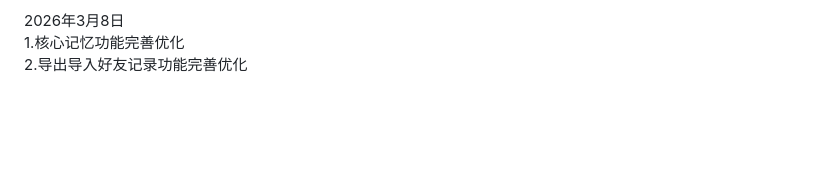
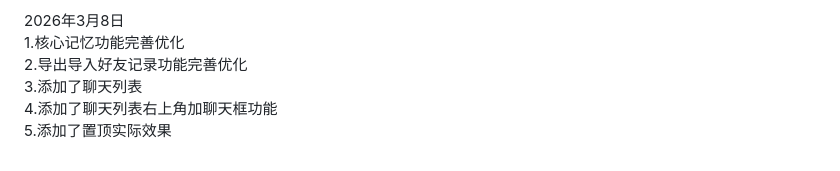
Before and after one commit to queqian-zero/zero-phone, a Markdown page: README.md, the part around the change. Drawn GitHub-style; blank space fills up the shorter version.

```diff
--- a/README.md
+++ b/README.md
@@ -90,3 +90,6 @@
 2026年3月8日
 1.核心记忆功能完善优化
 2.导出导入好友记录功能完善优化
+3.添加了聊天列表
+4.添加了聊天列表右上角加聊天框功能
+5.添加了置顶实际效果
```
